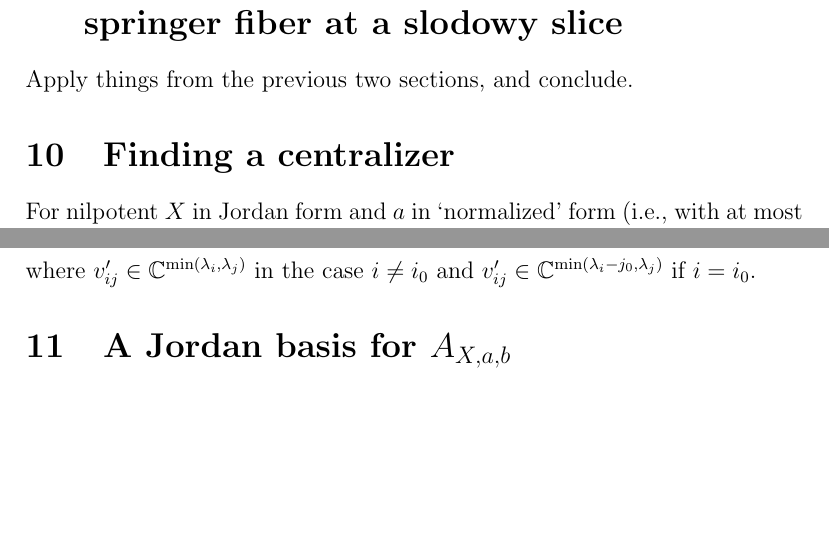
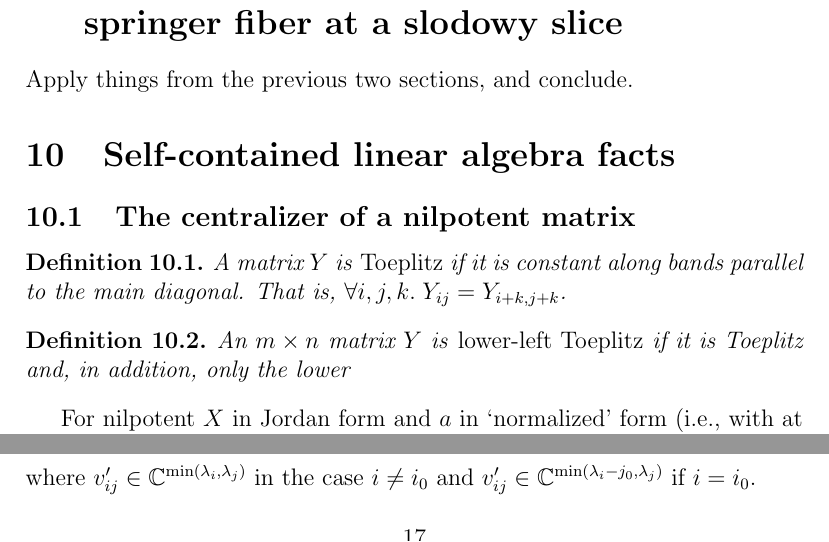
Before and after one commit to OwenConoly/springer, a LaTeX document (paper.tex): two parts of pages 15 and 17 of 19, joined at a grey line, cut so that both start at the same text, the shorter picture padded with empty space. Compiled offline with pdfLaTeX.

Commit message:
start reorganizing linear algebra facts

```diff
--- a/paper.tex
+++ b/paper.tex
@@ -660,7 +660,15 @@ Thus, the irreducible components of \(U_0\) are blah.
 \section{Finding the irreducible components of a springer fiber at a slodowy slice}
 Apply things from the previous two sections, and conclude.
 
-\section{Finding a centralizer}
+\section{Self-contained linear algebra facts}
+\subsection{The centralizer of a nilpotent matrix}
+\begin{definition}
+    A matrix \(Y\) is \emph{Toeplitz} if it is constant along bands parallel to the main diagonal.
+    That is, \(\forall i,j,k. \; Y_{ij} = Y_{i + k, j + k}\).
+\end{definition}
+\begin{definition}
+    An \(m \times n\) matrix \(Y\) is \emph{lower-left Toeplitz} if it is Toeplitz and, in addition, only the lower
+\end{definition}
 For nilpotent \(X\) in Jordan form and \(a\) in `normalized' form (i.e., with at most one nonzero element, which is a one), we will find the centralizer of \(A_{X, a, b}\) in
 \[\{(A, I) : A \in \gl_m\} \subseteq \gl_{m + n}.\]
 Note that an element of the form \((A, I)\) commutes with \(A_{X, a, b}\) if and only if \(A\) commutes with \(X\), and \(aA = a\), and \(Ab = b\).
@@ -735,8 +743,6 @@ It is the matrices of the form \(I + A\), where \(A_{ij}\) is a block matrix of
 \end{pmatrix},\]
 where \(v_{ij}' \in \mathbb{C}^{\min(\lambda_i, \lambda_j)}\) in the case \(i \neq i_0\) and \(v_{ij}' \in \mathbb{C}^{\min(\lambda_i - j_0, \lambda_j)}\) if \(i = i_0\).
 
-\section{A Jordan basis for \(A_{X, a, b}\)}
-
 \subsection{A `normalization' fact about Jordan bases}
 Let \(V\) be a finite-dimensional vector space, \(A : V \to V\) a nilpotent operator, and \(f : V \to \mathbb{C}\) a linear map.
 Let \((e_{ij} : i \leq m, j \leq \lambda_i)\) be a Jordan basis for \(A\).
```
Also changed, not shown: paper.pdf.
